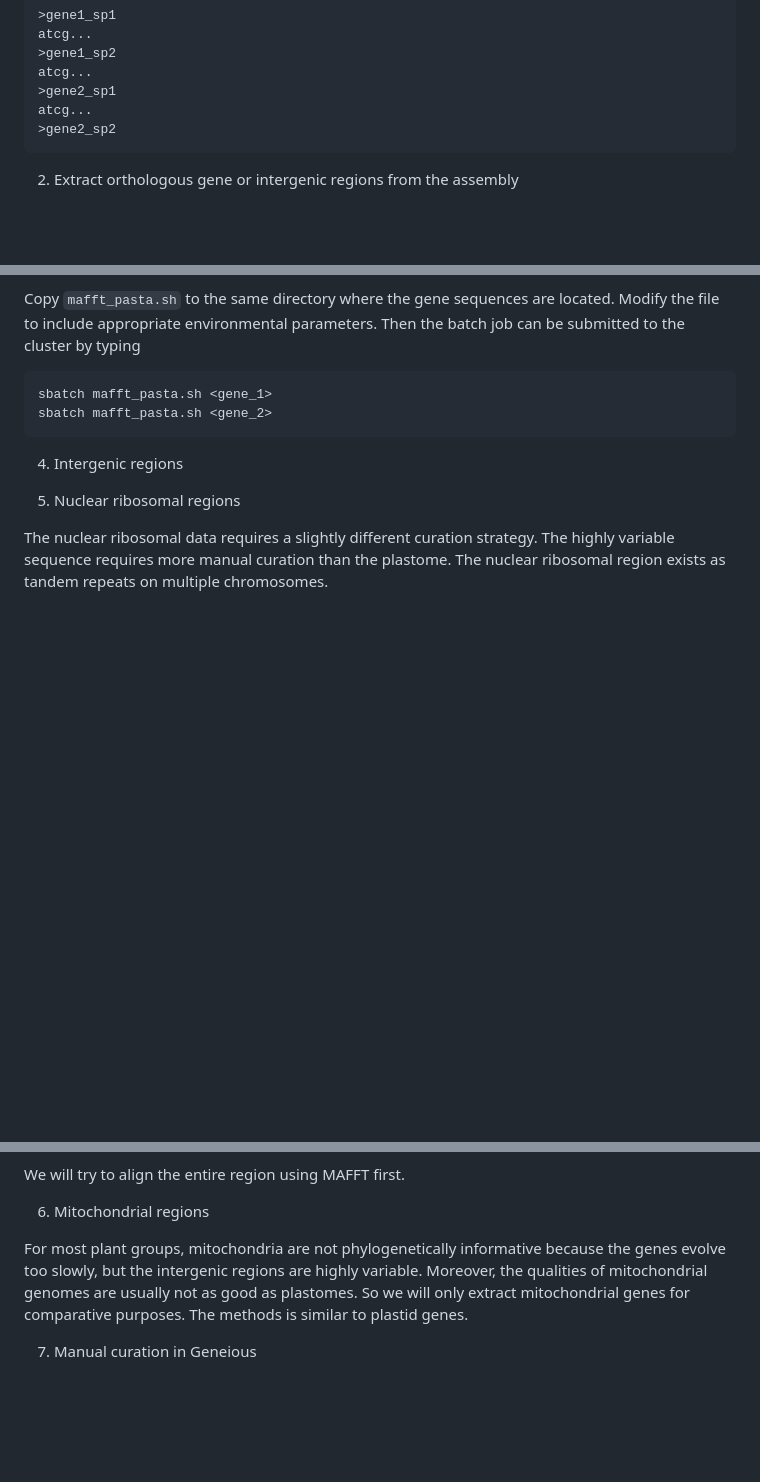
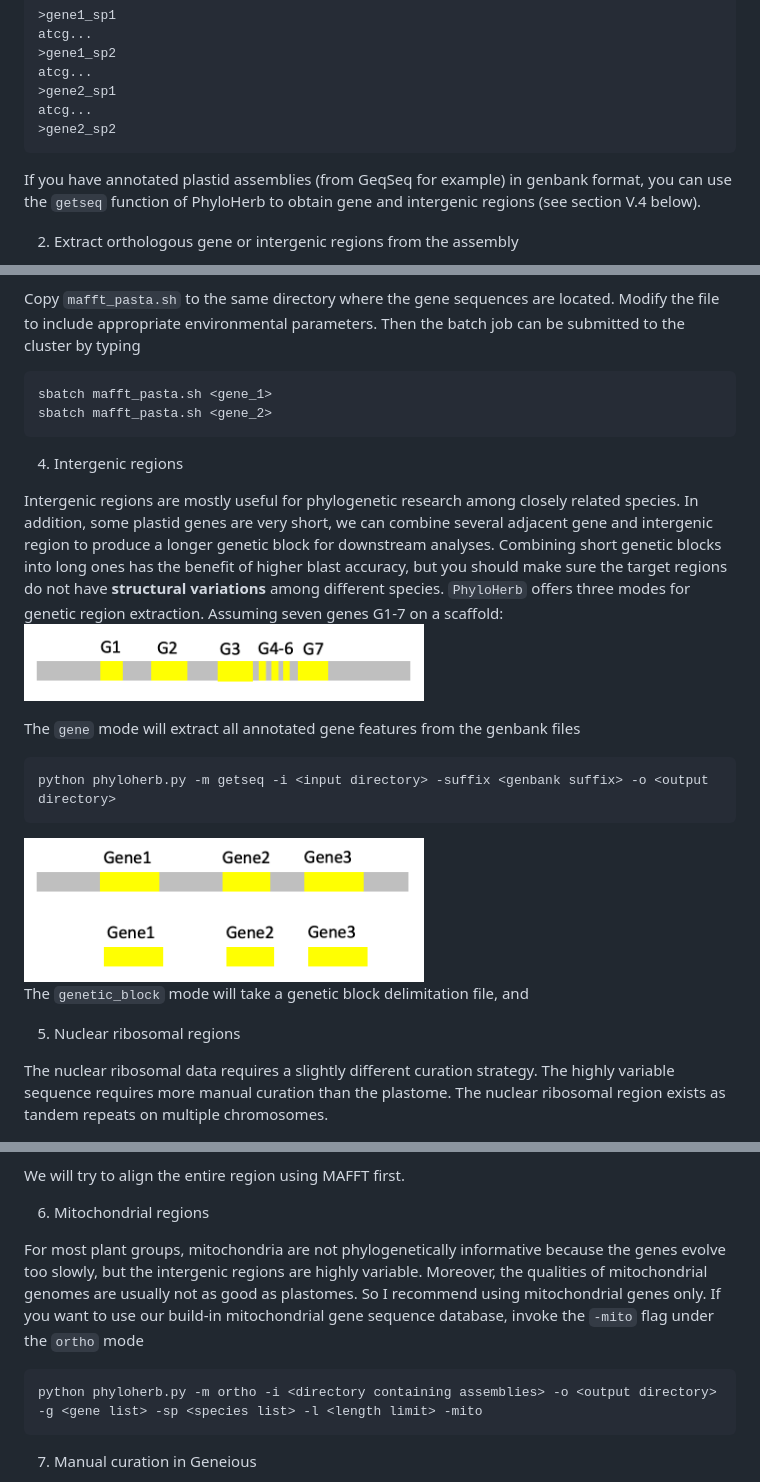
Before and after one commit to lmcai/PhyloHerb, a Markdown page: README.md, 3 parts joined by grey strips. GitHub-like rendering; pictures changed too: images/gene.png (added), images/seven_genes_black.png (added); blank space fills up the shorter version.

````diff
--- a/README.md
+++ b/README.md
@@ -150,6 +150,7 @@ atcg...
 atcg...
 >gene2_sp2
 ```
+If you have annotated plastid assemblies (from GeqSeq for example) in genbank format, you can use the `getseq` function of PhyloHerb to obtain gene and intergenic regions (see section V.4 below).
 
 2. Extract orthologous gene or intergenic regions from the assembly
 
@@ -179,6 +180,16 @@ sbatch mafft_pasta.sh <gene_2>
 
 4. Intergenic regions
 
+Intergenic regions are mostly useful for phylogenetic research among closely related species. In addition, some plastid genes are very short, we can combine several adjacent gene and intergenic region to produce a longer genetic block for downstream analyses. Combining short genetic blocks into long ones has the benefit of higher blast accuracy, but you should make sure the target regions do not have **structural variations** among different species. `PhyloHerb` offers three modes for genetic region extraction. Assuming seven genes G1-7 on a scaffold:
+<img src="/images/seven_genes_black.png" width="400" height="150">
+
+The `gene` mode will extract all annotated gene features from the genbank files
+```
+python phyloherb.py -m getseq -i <input directory> -suffix <genbank suffix> -o <output directory>
+```
+<img src="/images/gene.png" width="400" height="150">
+
+The `genetic_block` mode will take a genetic block delimitation file, and
 
 5. Nuclear ribosomal regions
 
@@ -192,8 +203,10 @@ We will try to align the entire region using MAFFT first.
 
 6. Mitochondrial regions
 
-For most plant groups, mitochondria are not phylogenetically informative because the genes evolve too slowly, but the intergenic regions are highly variable. Moreover, the qualities of mitochondrial genomes are usually not as good as plastomes. So we will only extract mitochondrial genes for comparative purposes. The methods is similar to plastid genes.
-
+For most plant groups, mitochondria are not phylogenetically informative because the genes evolve too slowly, but the intergenic regions are highly variable. Moreover, the qualities of mitochondrial genomes are usually not as good as plastomes. So I recommend using mitochondrial genes only. If you want to use our build-in mitochondrial gene sequence database, invoke the `-mito` flag under the `ortho` mode
+```
+python phyloherb.py -m ortho -i <directory containing assemblies> -o <output directory> -g <gene list> -sp <species list> -l <length limit> -mito
+```
 
 7. Manual curation in Geneious
 
````
Also changed, not shown: other parts of README.md (+1 -1 lines), 1 other file.
